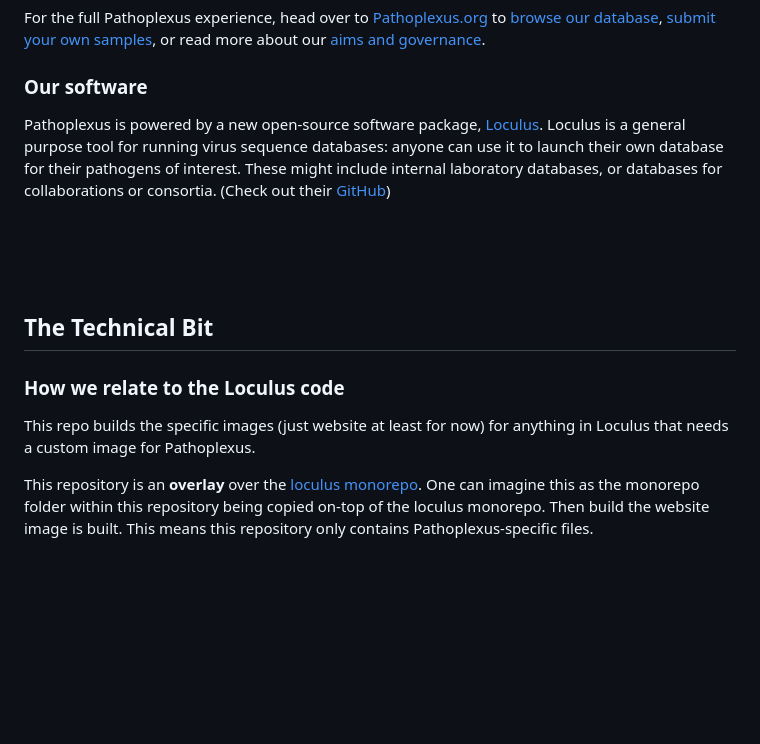
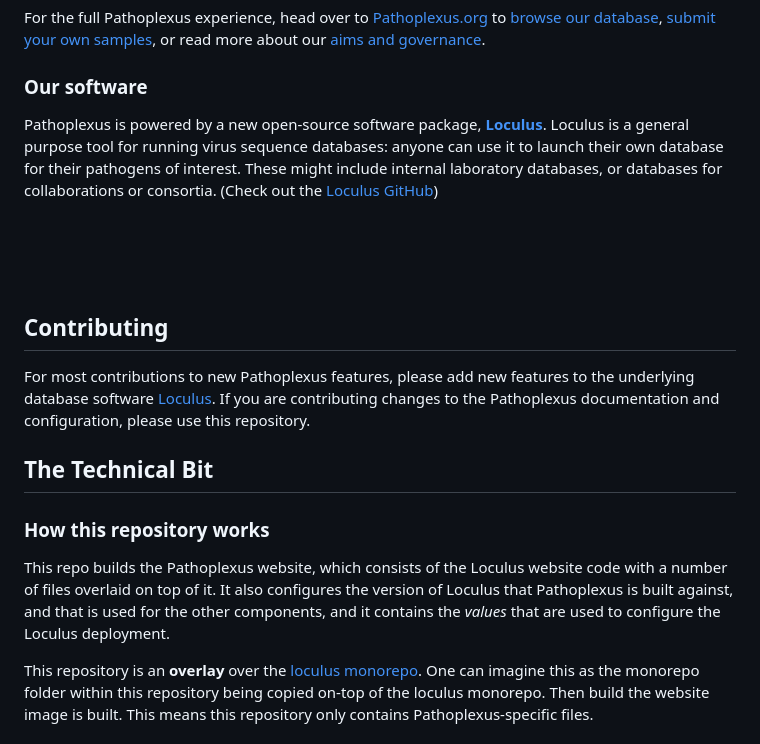
Before and after one commit to pathoplexus/pathoplexus, a Markdown page: README.md, the part around the change. Rendered like a GitHub page; blank space fills up the shorter version.

Commit message:
Some tweaks to readme

```diff
--- a/README.md
+++ b/README.md
@@ -7,17 +7,21 @@ Pathoplexus aims to offer the best features of existing platforms, and to supple
 For the full Pathoplexus experience, head over to [Pathoplexus.org](https://pathoplexus.org/) to [browse our database](https://pathoplexus.org/organism-selector/search), [submit your own samples](https://pathoplexus.org/docs/how-to/upload_sequences), or read more about our [aims and governance](https://pathoplexus.org/about).
 
 ### Our software
-Pathoplexus is powered by a new open-source software package, [Loculus](https://loculus.org). Loculus is a general purpose tool for running virus sequence databases: anyone can use it to launch their own database for their pathogens of interest. These might include internal laboratory databases, or databases for collaborations or consortia. (Check out their [GitHub](https://github.com/loculus-project/loculus))
+Pathoplexus is powered by a new open-source software package, **[Loculus](https://loculus.org)**. Loculus is a general purpose tool for running virus sequence databases: anyone can use it to launch their own database for their pathogens of interest. These might include internal laboratory databases, or databases for collaborations or consortia. (Check out the [Loculus GitHub](https://github.com/loculus-project/loculus))
 <br>
 <br>
 <br>
 <br>
 <br>
 
+## Contributing
+
+For most contributions to new Pathoplexus features, please add new features to the underlying database software [Loculus](https://github.com/loculus-project/loculus). If you are contributing changes to the Pathoplexus documentation and configuration, please use this repository.
+
 ## The Technical Bit
 
-### How we relate to the Loculus code
-This repo builds the specific images (just website at least for now) for anything in Loculus that needs a custom image for Pathoplexus.
+### How this repository works
+This repo builds the Pathoplexus website, which consists of the Loculus website code with a number of files overlaid on top of it. It also configures the version of Loculus that Pathoplexus is built against, and that is used for the other components,  and it contains the _values_ that are used to configure the Loculus deployment.
 
 This repository is an **overlay** over the [loculus monorepo](https://github.com/loculus-project/loculus). One can imagine this as the monorepo folder within this repository being copied on-top of the loculus monorepo. Then build the website image is built. This means this repository only contains Pathoplexus-specific files.
 
```
